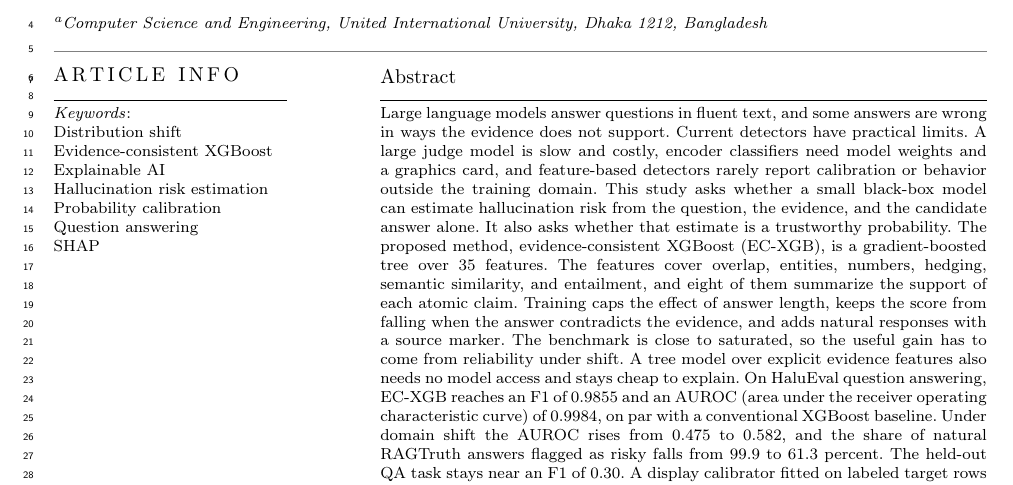
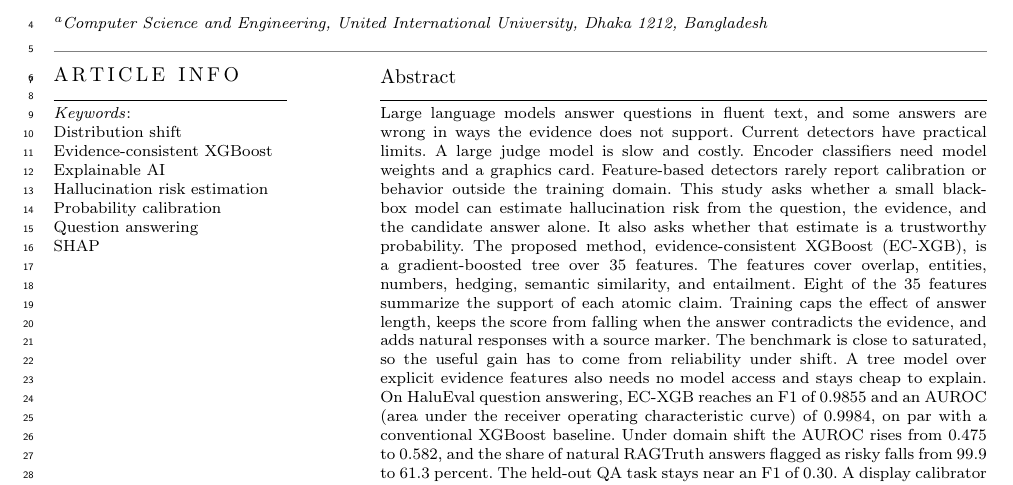
Before and after one commit to Atik203/HaluRISC, a LaTeX paper (Journal_Paper/halurisc.tex): part of page 1 of 18, cut so that both start at the same text. Compiled offline with pdfLaTeX; a LaTeX package or settings file that is missing is left out.

Commit message:
docs(paper): remove stacked conjunctions from the abstract
Reviewer note: one abstract sentence carried four 'and' clauses and read
inconsistently. The gap sentence now splits into three short sentences,
one 'and' each at most. The feature sentence had the same defect (list
'and' plus clause 'and') and is split too, with 'them' replaced by 'the
35 features' so the count has a clear antecedent.

Abstract: 276 words, 17 sentences, max one 'and' per sentence.
17 pages, zero warnings, 34 refs cited.

```diff
--- a/Journal_Paper/halurisc.tex
+++ b/Journal_Paper/halurisc.tex
@@ -252,7 +252,7 @@
 % Abstract
 \linenumbers
 \begin{abstract}
-Large language models answer questions in fluent text, and some answers are wrong in ways the evidence does not support. Current detectors have practical limits. A large judge model is slow and costly, encoder classifiers need model weights and a graphics card, and feature-based detectors rarely report calibration or behavior outside the training domain. This study asks whether a small black-box model can estimate hallucination risk from the question, the evidence, and the candidate answer alone. It also asks whether that estimate is a trustworthy probability. The proposed method, evidence-consistent XGBoost (EC-XGB), is a gradient-boosted tree over 35 features. The features cover overlap, entities, numbers, hedging, semantic similarity, and entailment, and eight of them summarize the support of each atomic claim. Training caps the effect of answer length, keeps the score from falling when the answer contradicts the evidence, and adds natural responses with a source marker. The benchmark is close to saturated, so the useful gain has to come from reliability under shift. A tree model over explicit evidence features also needs no model access and stays cheap to explain. On HaluEval question answering, EC-XGB reaches an F1 of 0.9855 and an AUROC (area under the receiver operating characteristic curve) of 0.9984, on par with a conventional XGBoost baseline. Under domain shift the AUROC rises from 0.475 to 0.582, and the share of natural RAGTruth answers flagged as risky falls from 99.9 to 61.3 percent. The held-out QA task stays near an F1 of 0.30. A display calibrator fitted on labeled target rows cuts the target calibration error from 0.726 to 0.126. One analysis takes 61.8 ms and costs about USD 0.001 per 1,000 predictions.
+Large language models answer questions in fluent text, and some answers are wrong in ways the evidence does not support. Current detectors have practical limits. A large judge model is slow and costly. Encoder classifiers need model weights and a graphics card. Feature-based detectors rarely report calibration or behavior outside the training domain. This study asks whether a small black-box model can estimate hallucination risk from the question, the evidence, and the candidate answer alone. It also asks whether that estimate is a trustworthy probability. The proposed method, evidence-consistent XGBoost (EC-XGB), is a gradient-boosted tree over 35 features. The features cover overlap, entities, numbers, hedging, semantic similarity, and entailment. Eight of the 35 features summarize the support of each atomic claim. Training caps the effect of answer length, keeps the score from falling when the answer contradicts the evidence, and adds natural responses with a source marker. The benchmark is close to saturated, so the useful gain has to come from reliability under shift. A tree model over explicit evidence features also needs no model access and stays cheap to explain. On HaluEval question answering, EC-XGB reaches an F1 of 0.9855 and an AUROC (area under the receiver operating characteristic curve) of 0.9984, on par with a conventional XGBoost baseline. Under domain shift the AUROC rises from 0.475 to 0.582, and the share of natural RAGTruth answers flagged as risky falls from 99.9 to 61.3 percent. The held-out QA task stays near an F1 of 0.30. A display calibrator fitted on labeled target rows cuts the target calibration error from 0.726 to 0.126. One analysis takes 61.8 ms and costs about USD 0.001 per 1,000 predictions.
 \end{abstract}
 
 % Keywords
```
Also changed, not shown: Journal_Paper/out/halurisc.pdf, 2 other files.
